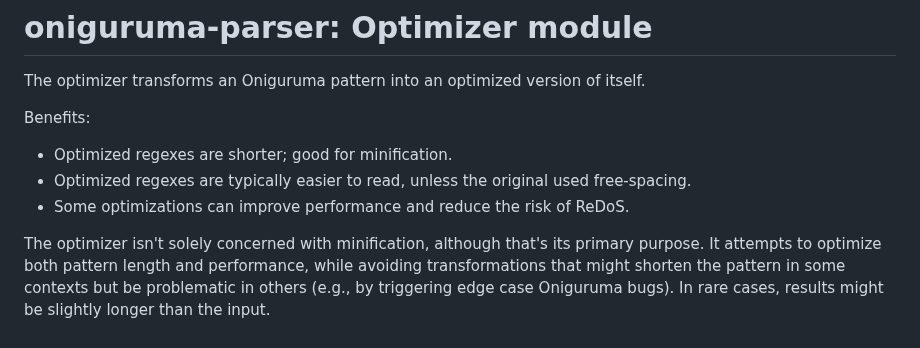
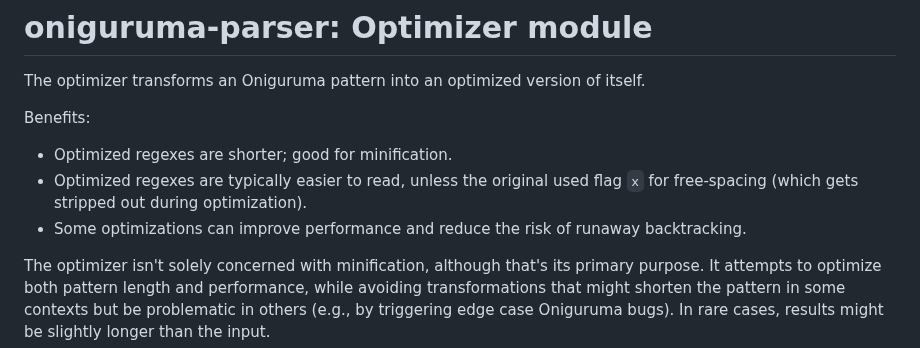
Before and after one commit to slevithan/oniguruma-parser, a Markdown page: src/optimizer/README.md, the part around the change. Rendered like a GitHub page.

Commit message:
Readme tweaks

```diff
--- a/src/optimizer/README.md
+++ b/src/optimizer/README.md
@@ -5,8 +5,8 @@ The optimizer transforms an Oniguruma pattern into an optimized version of itsel
 Benefits:
 
 - Optimized regexes are shorter; good for minification.
-- Optimized regexes are typically easier to read, unless the original used free-spacing.
-- Some optimizations can improve performance and reduce the risk of ReDoS.
+- Optimized regexes are typically easier to read, unless the original used flag `x` for free-spacing (which gets stripped out during optimization).
+- Some optimizations can improve performance and reduce the risk of runaway backtracking.
 
 The optimizer isn't solely concerned with minification, although that's its primary purpose. It attempts to optimize both pattern length and performance, while avoiding transformations that might shorten the pattern in some contexts but be problematic in others (e.g., by triggering edge case Oniguruma bugs). In rare cases, results might be slightly longer than the input.
 
```
